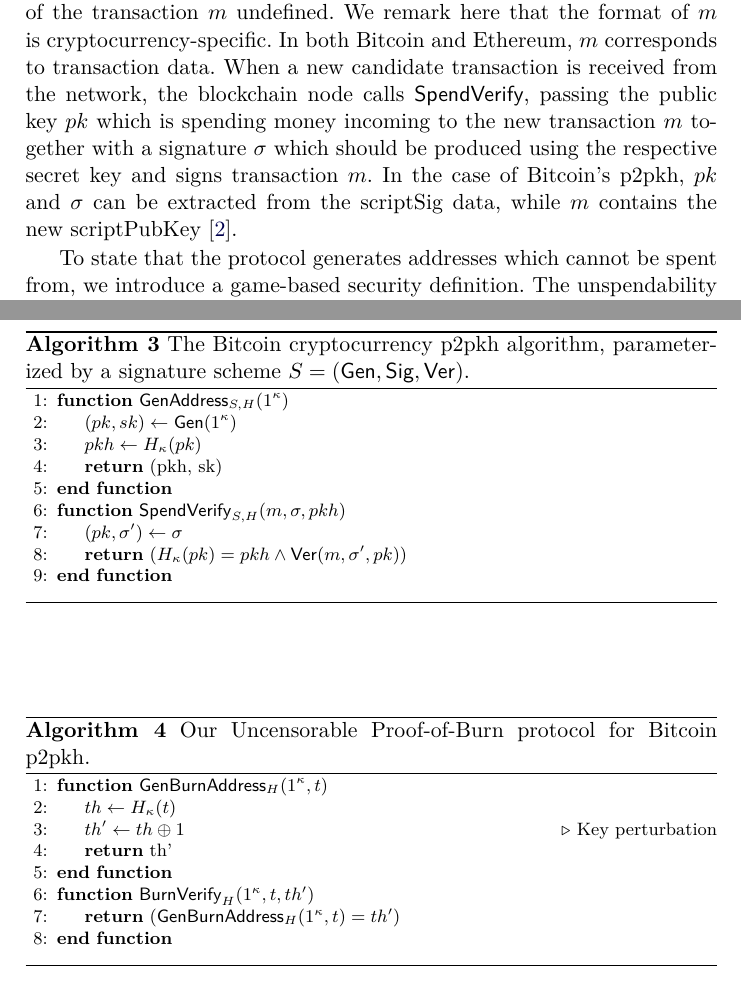
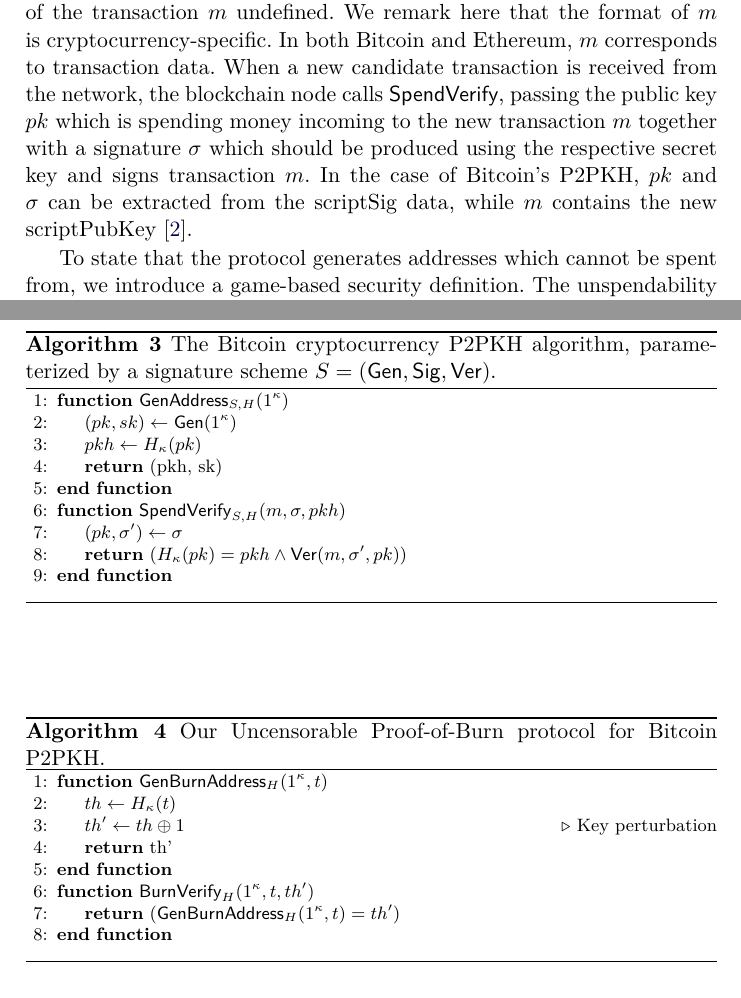
Before and after one commit to decrypto-org/burn-paper, a LaTeX paper (burn.tex, which reads algorithms/alg.bitcoin.tex, algorithms/alg.construction.tex, definition.tex): two parts of pages 6 and 8 of 23, joined at a grey line, cut so that both start at the same text. Compiled offline with pdfLaTeX.

Commit message:
capitalize p2pkh

```diff
--- a/algorithms/alg.bitcoin.tex
+++ b/algorithms/alg.bitcoin.tex
@@ -1,6 +1,6 @@
 \begin{figure}[t]
 \begin{algorithm}[H]
-    \caption{\label{alg.bitcoin} The Bitcoin cryptocurrency p2pkh algorithm,
+    \caption{\label{alg.bitcoin} The Bitcoin cryptocurrency P2PKH algorithm,
     parameterized by a signature scheme $S = (\Gen, \Sig, \Ver)$.}
     \begin{algorithmic}[1]
         \Function{$\GenAddress_{S, H}$}{$1^\kappa$}
--- a/algorithms/alg.construction.tex
+++ b/algorithms/alg.construction.tex
@@ -1,6 +1,6 @@
 \begin{figure}[t]
 \begin{algorithm}[H]
-    \caption{\label{alg.construction} Our Uncensorable Proof-of-Burn protocol for Bitcoin p2pkh.}
+    \caption{\label{alg.construction} Our Uncensorable Proof-of-Burn protocol for Bitcoin P2PKH.}
     \begin{algorithmic}[1]
         \Function{$\GenBurnAddress_H$}{$1^\kappa, t$}
             \Let{th}{H_\kappa(t)}
--- a/definition.tex
+++ b/definition.tex
@@ -37,7 +37,7 @@
 
 We note that, while the blockchain address protocol is not part of the burn protocol, the \emph{security} properties of a burn protocol $\Pi$ will be defined with respect to a \emph{blockchain address protocol} $\Pi_\alpha$.
 
-These two functionalities are typically implemented using a standard public-key signature scheme and are accompanied by a respective signing algorithm. The signing algorithm is irrelevant for our burn purposes, since burning entails the inability to spend. We intentionally leave the format of the transaction $m$ undefined. We remark here that the format of $m$ is cryptocurrency-specific. In both Bitcoin and Ethereum, $m$ corresponds to transaction data. When a new candidate transaction is received from the network, the blockchain node calls $\textsf{SpendVerify}$, passing the public key $pk$ which is spending money incoming to the new transaction $m$ together with a signature $\sigma$ which should be produced using the respective secret key and signs transaction $m$. In the case of Bitcoin's p2pkh, $pk$ and $\sigma$ can be extracted from the scriptSig data, while $m$ contains the new scriptPubKey~\cite{bitcoin-dev-guide}.
+These two functionalities are typically implemented using a standard public-key signature scheme and are accompanied by a respective signing algorithm. The signing algorithm is irrelevant for our burn purposes, since burning entails the inability to spend. We intentionally leave the format of the transaction $m$ undefined. We remark here that the format of $m$ is cryptocurrency-specific. In both Bitcoin and Ethereum, $m$ corresponds to transaction data. When a new candidate transaction is received from the network, the blockchain node calls $\textsf{SpendVerify}$, passing the public key $pk$ which is spending money incoming to the new transaction $m$ together with a signature $\sigma$ which should be produced using the respective secret key and signs transaction $m$. In the case of Bitcoin's P2PKH, $pk$ and $\sigma$ can be extracted from the scriptSig data, while $m$ contains the new scriptPubKey~\cite{bitcoin-dev-guide}.
 
 To state that the protocol generates addresses which cannot be spent from, we introduce a game-based security definition. The unspendability game $\spendattack$ is illustrated in Algorithm~\ref{alg.spend-game}.
 
```
